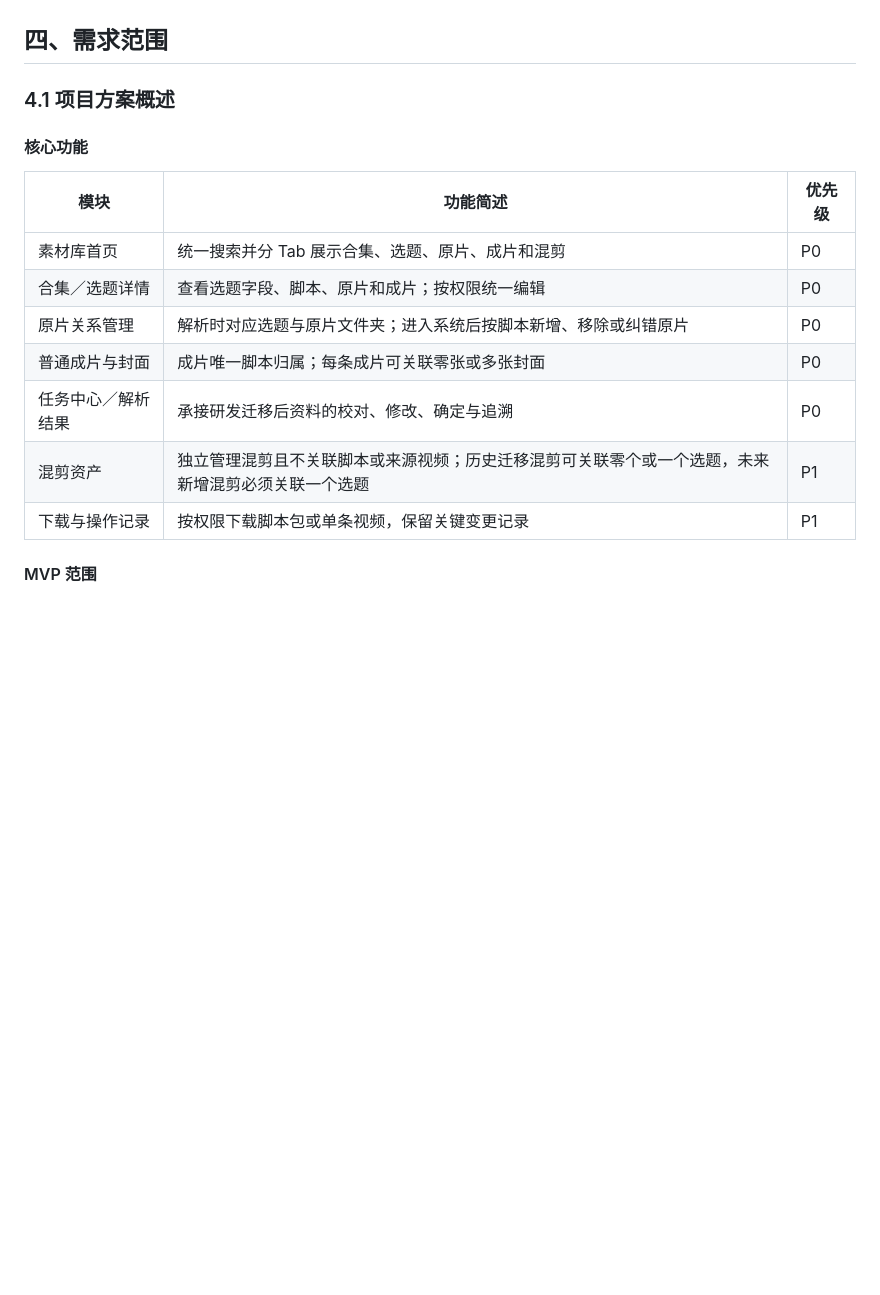
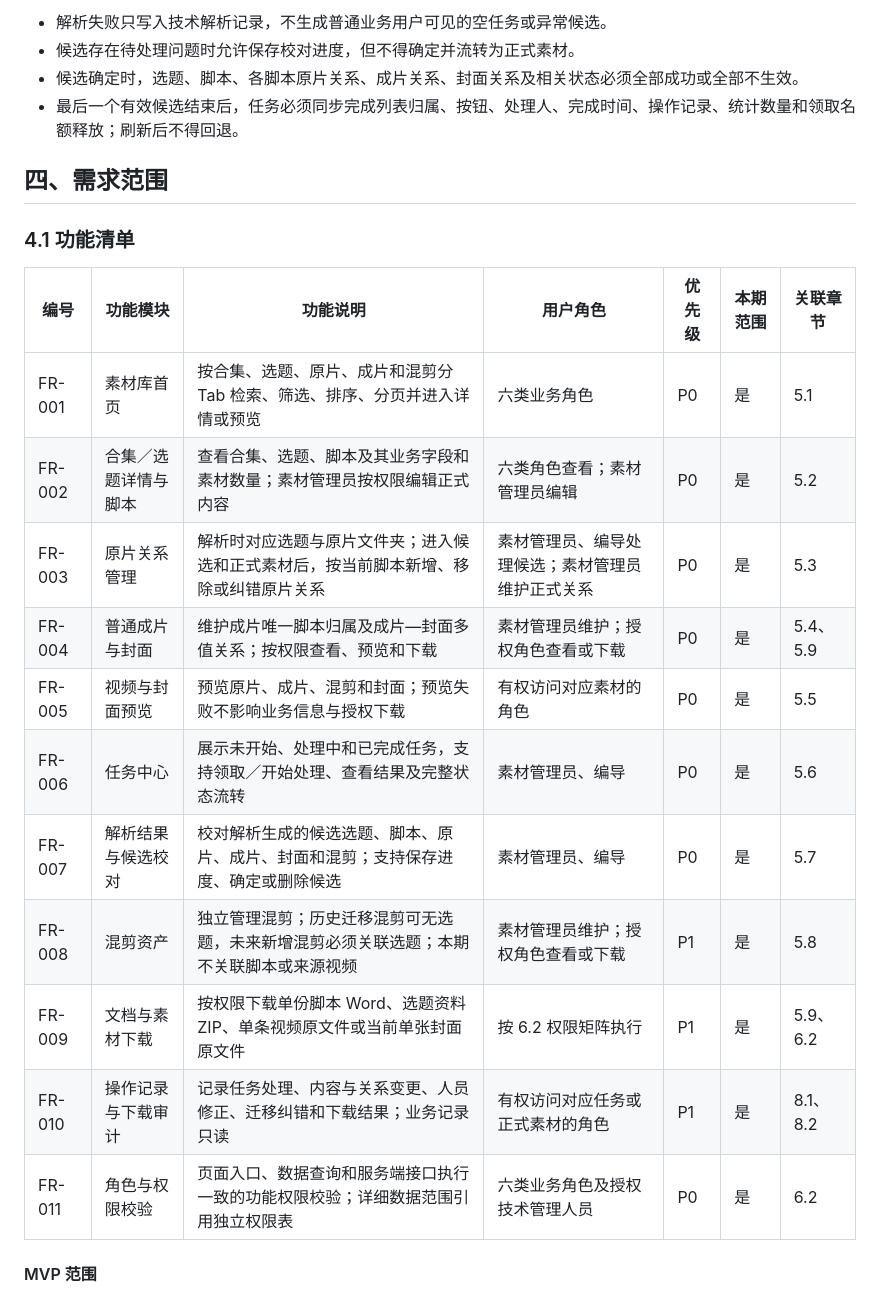
Before and after one commit to e3870732-droid/heshu-video-management-demo, a Markdown page: 素材库PRD_V113.6_公司模板版.md, the part around one of its changes. Rendered like a GitHub page; blank space fills up the shorter version.

Commit message:
docs: add business flow and function inventory

```diff
--- a/素材库PRD_V113.6_公司模板版.md
+++ b/素材库PRD_V113.6_公司模板版.md
@@ -163,18 +181,25 @@
+- 解析失败只写入技术解析记录，不生成普通业务用户可见的空任务或异常候选。
+- 候选存在待处理问题时允许保存校对进度，但不得确定并流转为正式素材。
+- 候选确定时，选题、脚本、各脚本原片关系、成片关系、封面关系及相关状态必须全部成功或全部不生效。
+- 最后一个有效候选结束后，任务必须同步完成列表归属、按钮、处理人、完成时间、操作记录、统计数量和领取名额释放；刷新后不得回退。
+
 ## 四、需求范围
 
-### 4.1 项目方案概述
-
-#### 核心功能
-
-| 模块 | 功能简述 | 优先级 |
-| --- | --- | --- |
-| 素材库首页 | 统一搜索并分 Tab 展示合集、选题、原片、成片和混剪 | P0 |
-| 合集／选题详情 | 查看选题字段、脚本、原片和成片；按权限统一编辑 | P0 |
-| 原片关系管理 | 解析时对应选题与原片文件夹；进入系统后按脚本新增、移除或纠错原片 | P0 |
-| 普通成片与封面 | 成片唯一脚本归属；每条成片可关联零张或多张封面 | P0 |
-| 任务中心／解析结果 | 承接研发迁移后资料的校对、修改、确定与追溯 | P0 |
-| 混剪资产 | 独立管理混剪且不关联脚本或来源视频；历史迁移混剪可关联零个或一个选题，未来新增混剪必须关联一个选题 | P1 |
-| 下载与操作记录 | 按权限下载脚本包或单条视频，保留关键变更记录 | P1 |
+### 4.1 功能清单
+
+| 编号 | 功能模块 | 功能说明 | 用户角色 | 优先级 | 本期范围 | 关联章节 |
+| --- | --- | --- | --- | --- | --- | --- |
+| FR-001 | 素材库首页 | 按合集、选题、原片、成片和混剪分 Tab 检索、筛选、排序、分页并进入详情或预览 | 六类业务角色 | P0 | 是 | 5.1 |
+| FR-002 | 合集／选题详情与脚本 | 查看合集、选题、脚本及其业务字段和素材数量；素材管理员按权限编辑正式内容 | 六类角色查看；素材管理员编辑 | P0 | 是 | 5.2 |
+| FR-003 | 原片关系管理 | 解析时对应选题与原片文件夹；进入候选和正式素材后，按当前脚本新增、移除或纠错原片关系 | 素材管理员、编导处理候选；素材管理员维护正式关系 | P0 | 是 | 5.3 |
+| FR-004 | 普通成片与封面 | 维护成片唯一脚本归属及成片—封面多值关系；按权限查看、预览和下载 | 素材管理员维护；授权角色查看或下载 | P0 | 是 | 5.4、5.9 |
+| FR-005 | 视频与封面预览 | 预览原片、成片、混剪和封面；预览失败不影响业务信息与授权下载 | 有权访问对应素材的角色 | P0 | 是 | 5.5 |
+| FR-006 | 任务中心 | 展示未开始、处理中和已完成任务，支持领取／开始处理、查看结果及完整状态流转 | 素材管理员、编导 | P0 | 是 | 5.6 |
+| FR-007 | 解析结果与候选校对 | 校对解析生成的候选选题、脚本、原片、成片、封面和混剪；支持保存进度、确定或删除候选 | 素材管理员、编导 | P0 | 是 | 5.7 |
+| FR-008 | 混剪资产 | 独立管理混剪；历史迁移混剪可无选题，未来新增混剪必须关联选题；本期不关联脚本或来源视频 | 素材管理员维护；授权角色查看或下载 | P1 | 是 | 5.8 |
+| FR-009 | 文档与素材下载 | 按权限下载单份脚本 Word、选题资料 ZIP、单条视频原文件或当前单张封面原文件 | 按 6.2 权限矩阵执行 | P1 | 是 | 5.9、6.2 |
+| FR-010 | 操作记录与下载审计 | 记录任务处理、内容与关系变更、人员修正、迁移纠错和下载结果；业务记录只读 | 有权访问对应任务或正式素材的角色 | P1 | 是 | 8.1、8.2 |
+| FR-011 | 角色与权限校验 | 页面入口、数据查询和服务端接口执行一致的功能权限校验；详细数据范围引用独立权限表 | 六类业务角色及授权技术管理人员 | P0 | 是 | 6.2 |
 
 #### MVP 范围
 
```
Also changed, not shown: other parts of 素材库PRD_V113.6_公司模板版.md (+19 -15 lines).
